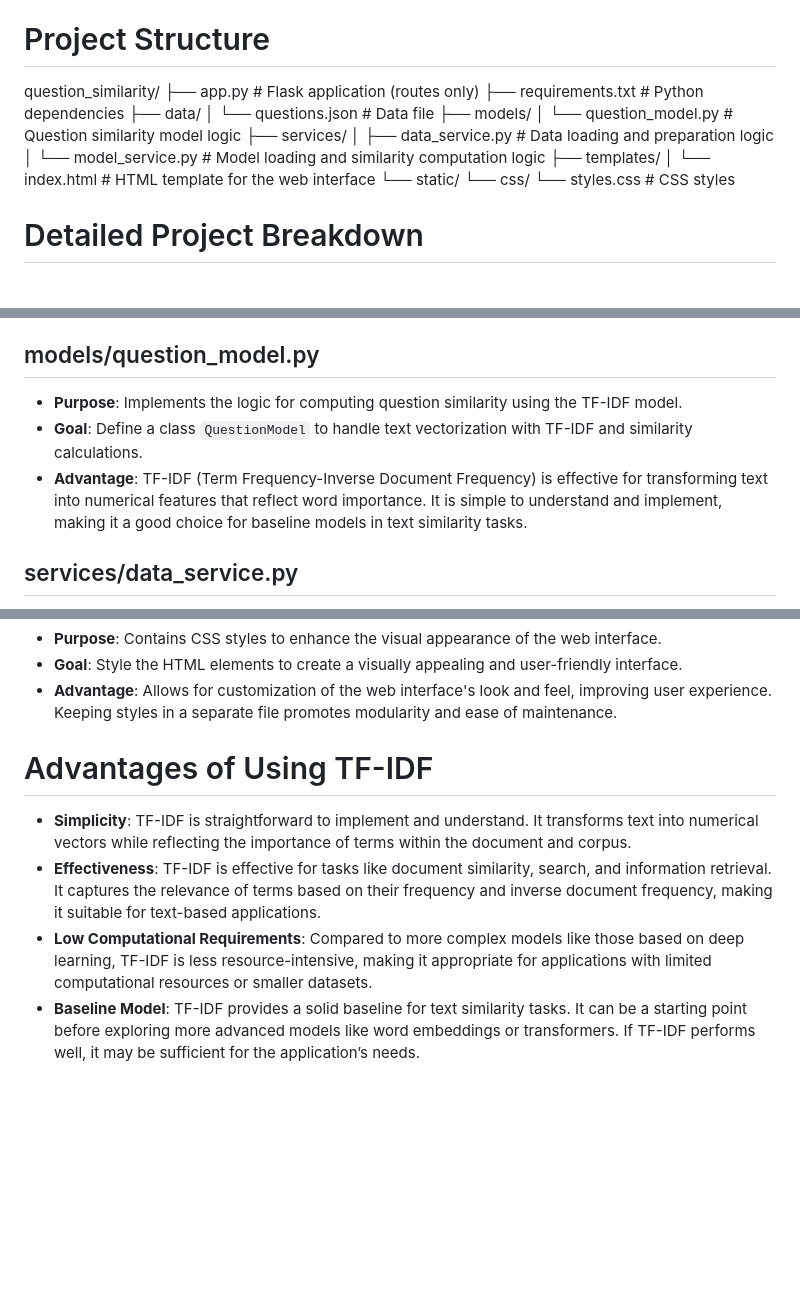
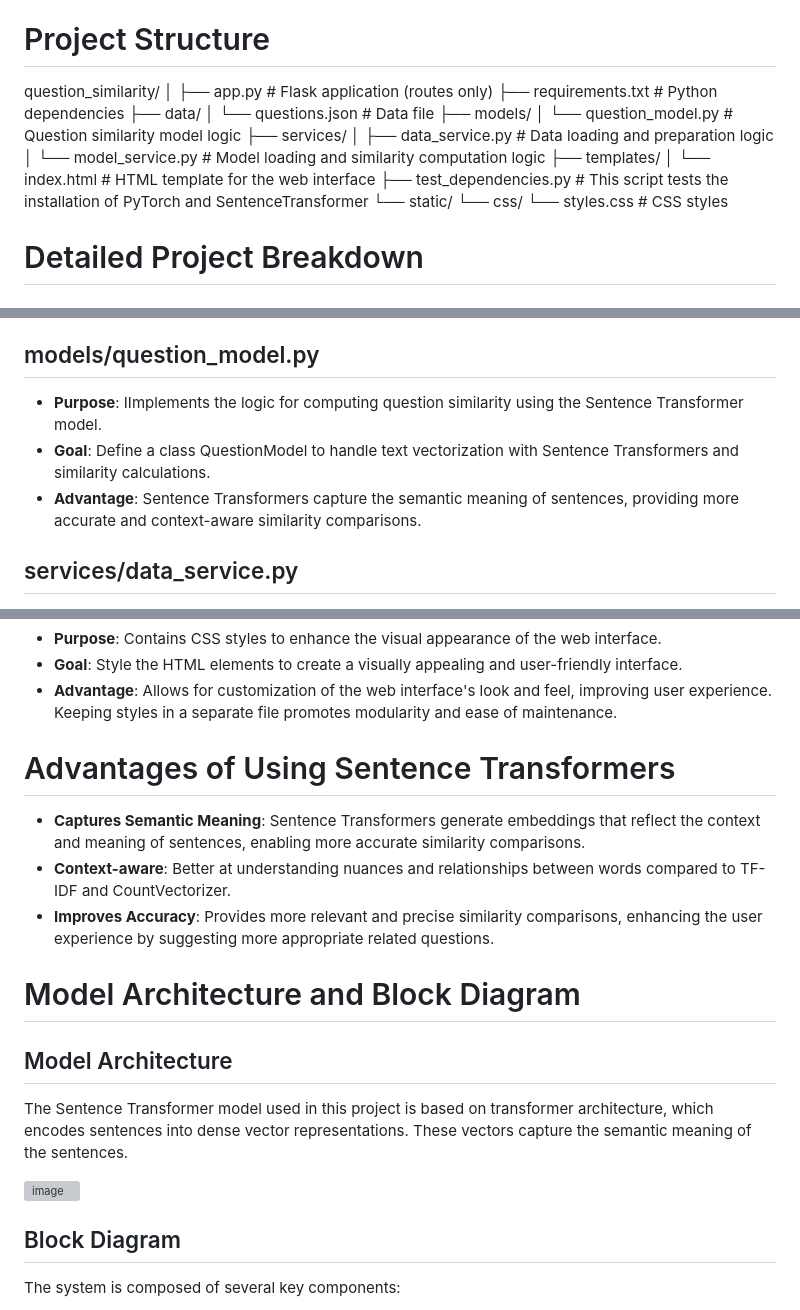
Before and after one commit to Magda-Elkot/Question-Similarity-Suggestion-Tool, a Markdown page: README.md, 3 parts joined by grey strips. GitHub-like rendering; blank space fills up the shorter version; grey boxes are pictures that could not be loaded.

```diff
--- a/README.md
+++ b/README.md
@@ -6,20 +6,22 @@ The Question Similarity Suggestion Tool is a web application designed to suggest
 # Project Structure
 
 question_similarity/
-├── app.py # Flask application (routes only)
-├── requirements.txt # Python dependencies
+│
+├── app.py                     # Flask application (routes only)
+├── requirements.txt           # Python dependencies
 ├── data/
-│ └── questions.json # Data file
+│   └── questions.json         # Data file
 ├── models/
-│ └── question_model.py # Question similarity model logic
+│   └── question_model.py      # Question similarity model logic
 ├── services/
-│ ├── data_service.py # Data loading and preparation logic
-│ └── model_service.py # Model loading and similarity computation logic
+│   ├── data_service.py        # Data loading and preparation logic
+│   └── model_service.py       # Model loading and similarity computation logic
 ├── templates/
-│ └── index.html # HTML template for the web interface
+│   └── index.html             # HTML template for the web interface
+├── test_dependencies.py           # This script tests the installation of PyTorch and SentenceTransformer
 └── static/
-└── css/
-└── styles.css # CSS styles
+    └── css/
+        └── styles.css         # CSS styles
 
 # Detailed Project Breakdown
 
@@ -39,9 +47,9 @@ question_similarity/
 - **Advantage**: JSON is a lightweight and easy-to-parse format, making it convenient for storing and retrieving structured data.
 
 ## models/question_model.py
-- **Purpose**: Implements the logic for computing question similarity using the TF-IDF model.
-- **Goal**: Define a class `QuestionModel` to handle text vectorization with TF-IDF and similarity calculations.
-- **Advantage**: TF-IDF (Term Frequency-Inverse Document Frequency) is effective for transforming text into numerical features that reflect word importance. It is simple to understand and implement, making it a good choice for baseline models in text similarity tasks.
+- **Purpose**: IImplements the logic for computing question similarity using the Sentence Transformer model.
+- **Goal**: Define a class QuestionModel to handle text vectorization with Sentence Transformers and similarity calculations.
+- **Advantage**: Sentence Transformers capture the semantic meaning of sentences, providing more accurate and context-aware similarity comparisons.
 
 ## services/data_service.py
 - **Purpose**: Contains logic for loading and preparing data from `questions.json`.
@@ -63,8 +71,18 @@ question_similarity/
 - **Goal**: Style the HTML elements to create a visually appealing and user-friendly interface.
 - **Advantage**: Allows for customization of the web interface's look and feel, improving user experience. Keeping styles in a separate file promotes modularity and ease of maintenance.
 
-# Advantages of Using TF-IDF
-- **Simplicity**: TF-IDF is straightforward to implement and understand. It transforms text into numerical vectors while reflecting the importance of terms within the document and corpus.
-- **Effectiveness**: TF-IDF is effective for tasks like document similarity, search, and information retrieval. It captures the relevance of terms based on their frequency and inverse document frequency, making it suitable for text-based applications.
-- **Low Computational Requirements**: Compared to more complex models like those based on deep learning, TF-IDF is less resource-intensive, making it appropriate for applications with limited computational resources or smaller datasets.
-- **Baseline Model**: TF-IDF provides a solid baseline for text similarity tasks. It can be a starting point before exploring more advanced models like word embeddings or transformers. If TF-IDF performs well, it may be sufficient for the application’s needs.
+# Advantages of Using Sentence Transformers
+- **Captures Semantic Meaning**: Sentence Transformers generate embeddings that reflect the context and meaning of sentences, enabling more accurate similarity comparisons.
+- **Context-aware**: Better at understanding nuances and relationships between words compared to TF-IDF and CountVectorizer.
+- **Improves Accuracy**: Provides more relevant and precise similarity comparisons, enhancing the user experience by suggesting more appropriate related questions.
+
+
+# Model Architecture and Block Diagram
+## Model Architecture
+The Sentence Transformer model used in this project is based on transformer architecture, which encodes sentences into dense vector representations. These vectors capture the semantic meaning of the sentences.
+
+![image](https://github.com/user-attachments/assets/3b9fb326-233d-473c-873b-30c698f028d9)
+
+## Block Diagram
+The system is composed of several key components:
+
```
Also changed, not shown: other parts of README.md (+9 -1 lines).
